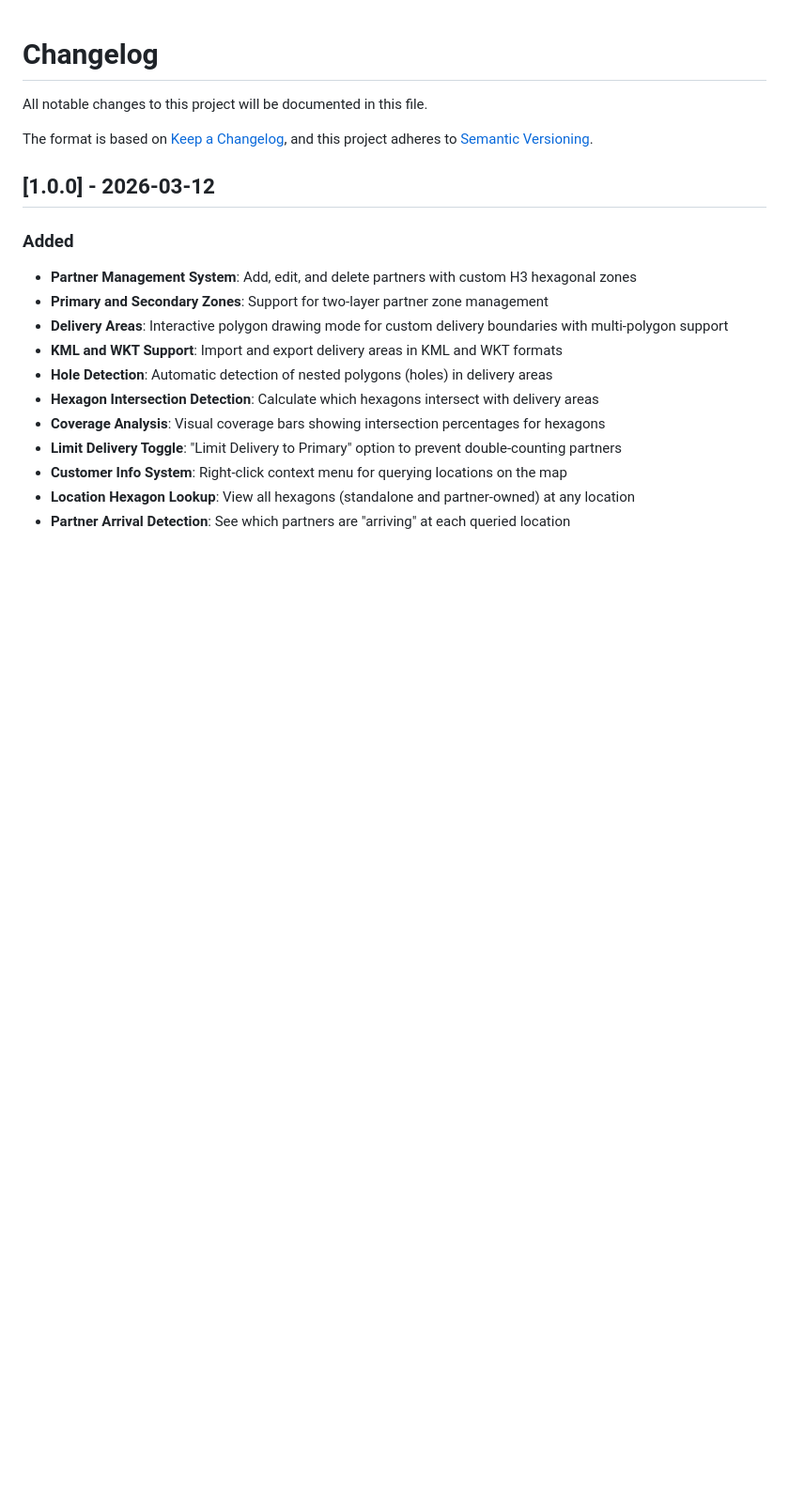
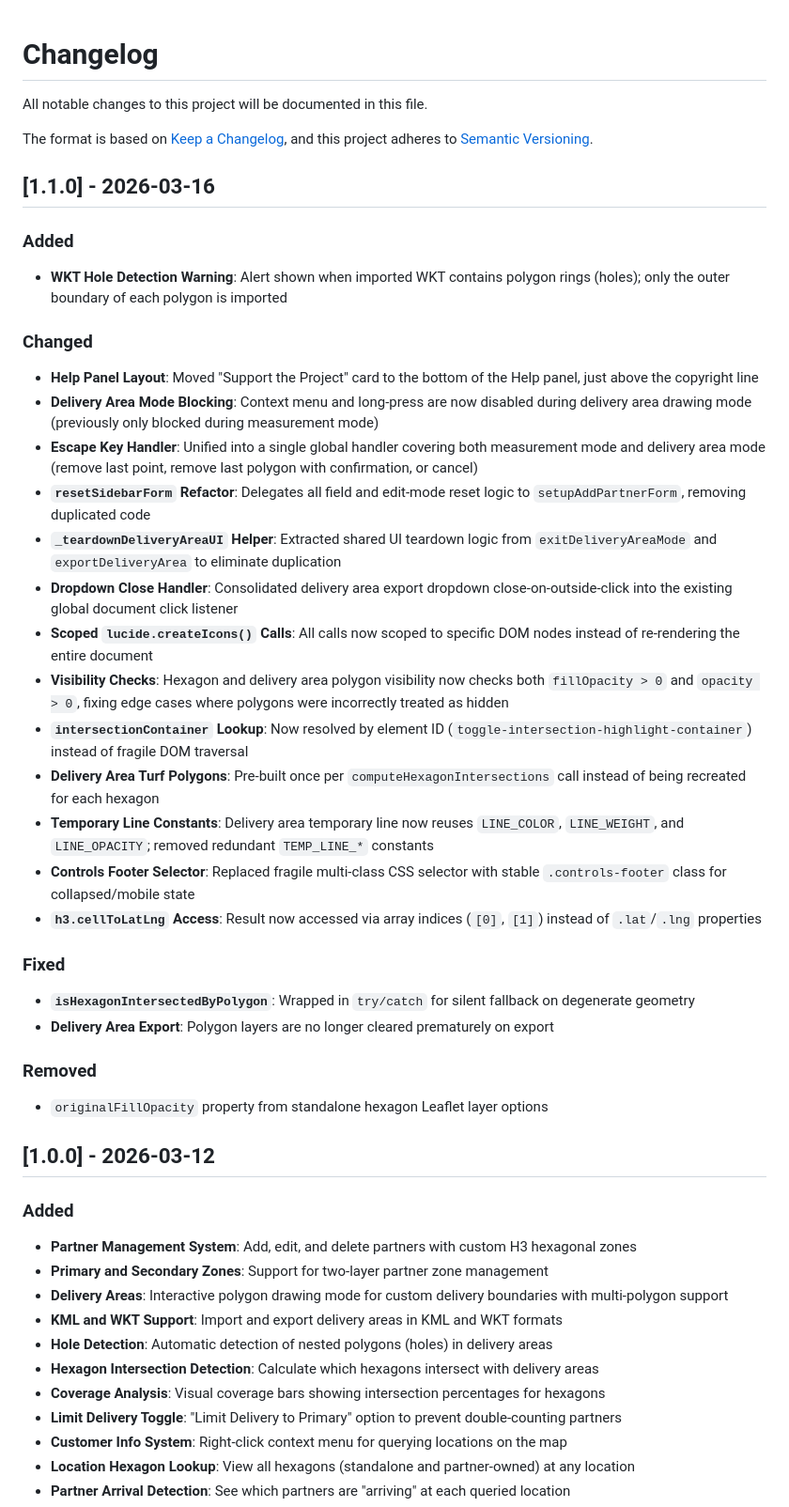
Before and after one commit to ivangfr/h3-hexagon-mapper, a Markdown page: CHANGELOG.md, the part around the change. Shown at 94% size. Drawn GitHub-style; blank space fills up the shorter version.

Commit message:
docs: add CHANGELOG entry for v1.1.0

```diff
--- a/CHANGELOG.md
+++ b/CHANGELOG.md
@@ -4,6 +4,33 @@ All notable changes to this project will be documented in this file.
 
 The format is based on [Keep a Changelog](https://keepachangelog.com/en/1.0.0/),
 and this project adheres to [Semantic Versioning](https://semver.org/spec/v2.0.0.html).
+
+## [1.1.0] - 2026-03-16
+
+### Added
+- **WKT Hole Detection Warning**: Alert shown when imported WKT contains polygon rings (holes); only the outer boundary of each polygon is imported
+
+### Changed
+- **Help Panel Layout**: Moved "Support the Project" card to the bottom of the Help panel, just above the copyright line
+- **Delivery Area Mode Blocking**: Context menu and long-press are now disabled during delivery area drawing mode (previously only blocked during measurement mode)
+- **Escape Key Handler**: Unified into a single global handler covering both measurement mode and delivery area mode (remove last point, remove last polygon with confirmation, or cancel)
+- **`resetSidebarForm` Refactor**: Delegates all field and edit-mode reset logic to `setupAddPartnerForm`, removing duplicated code
+- **`_teardownDeliveryAreaUI` Helper**: Extracted shared UI teardown logic from `exitDeliveryAreaMode` and `exportDeliveryArea` to eliminate duplication
+- **Dropdown Close Handler**: Consolidated delivery area export dropdown close-on-outside-click into the existing global document click listener
+- **Scoped `lucide.createIcons()` Calls**: All calls now scoped to specific DOM nodes instead of re-rendering the entire document
+- **Visibility Checks**: Hexagon and delivery area polygon visibility now checks both `fillOpacity > 0` and `opacity > 0`, fixing edge cases where polygons were incorrectly treated as hidden
+- **`intersectionContainer` Lookup**: Now resolved by element ID (`toggle-intersection-highlight-container`) instead of fragile DOM traversal
+- **Delivery Area Turf Polygons**: Pre-built once per `computeHexagonIntersections` call instead of being recreated for each hexagon
+- **Temporary Line Constants**: Delivery area temporary line now reuses `LINE_COLOR`, `LINE_WEIGHT`, and `LINE_OPACITY`; removed redundant `TEMP_LINE_*` constants
+- **Controls Footer Selector**: Replaced fragile multi-class CSS selector with stable `.controls-footer` class for collapsed/mobile state
+- **`h3.cellToLatLng` Access**: Result now accessed via array indices (`[0]`, `[1]`) instead of `.lat`/`.lng` properties
+
+### Fixed
+- **`isHexagonIntersectedByPolygon`**: Wrapped in `try/catch` for silent fallback on degenerate geometry
+- **Delivery Area Export**: Polygon layers are no longer cleared prematurely on export
+
+### Removed
+- `originalFillOpacity` property from standalone hexagon Leaflet layer options
 
 ## [1.0.0] - 2026-03-12
 
```
